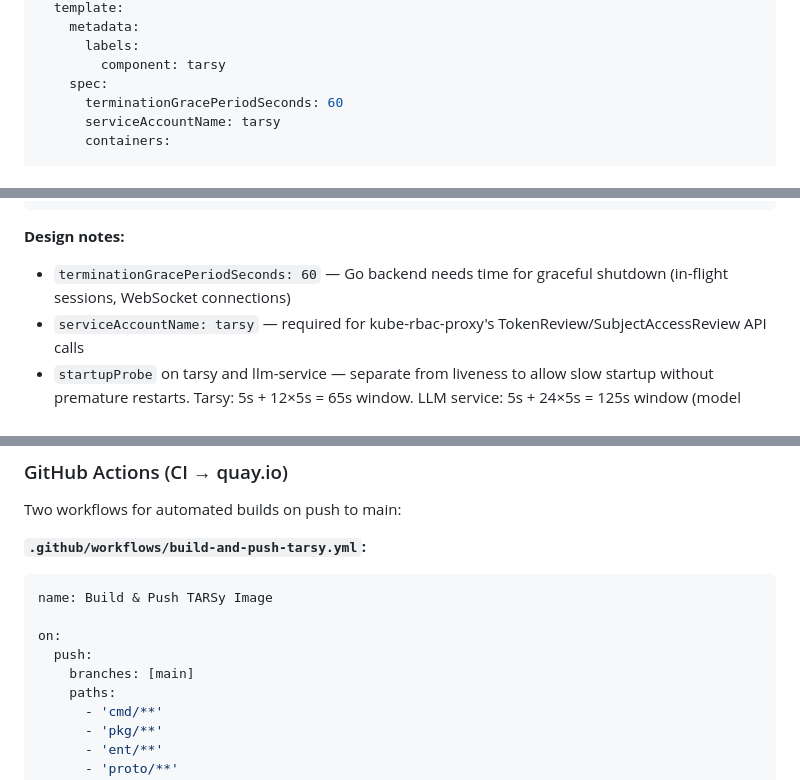
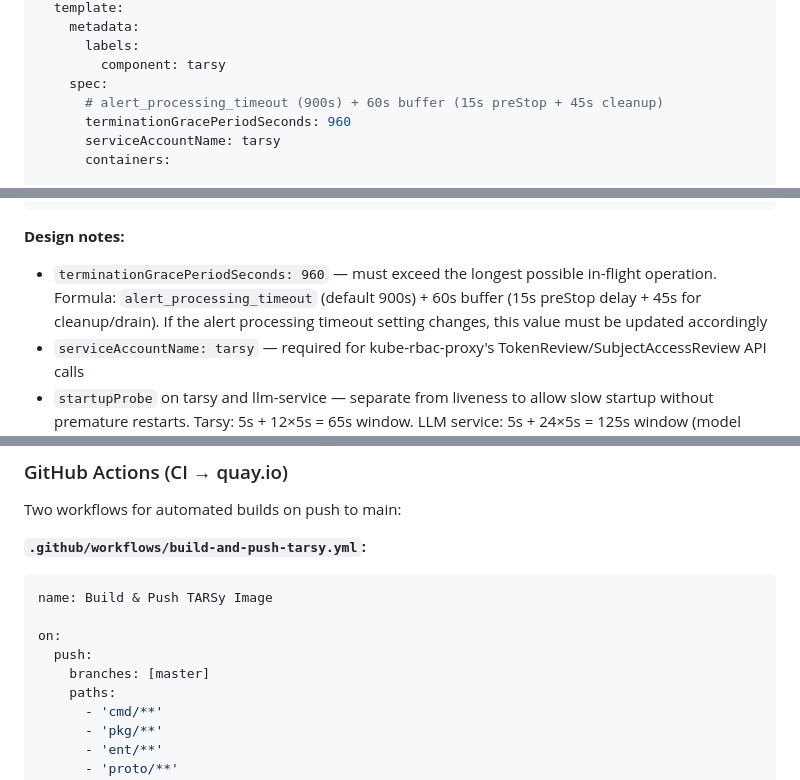
Before and after one commit to codeready-toolchain/tarsy, a Markdown page: docs/phase10-kubernetes-deployment-design.md, 3 parts joined by grey strips. Drawn GitHub-style.

Commit message:
docs
Assisted-by: Cursor

````diff
--- a/docs/phase10-kubernetes-deployment-design.md
+++ b/docs/phase10-kubernetes-deployment-design.md
@@ -283,7 +283,8 @@ spec:
       labels:
         component: tarsy
     spec:
-      terminationGracePeriodSeconds: 60
+      # alert_processing_timeout (900s) + 60s buffer (15s preStop + 45s cleanup)
+      terminationGracePeriodSeconds: 960
       serviceAccountName: tarsy
       containers:
 
@@ -555,7 +556,7 @@ spec:
 ```
 
 **Design notes:**
-- `terminationGracePeriodSeconds: 60` — Go backend needs time for graceful shutdown (in-flight sessions, WebSocket connections)
+- `terminationGracePeriodSeconds: 960` — must exceed the longest possible in-flight operation. Formula: `alert_processing_timeout` (default 900s) + 60s buffer (15s preStop delay + 45s for cleanup/drain). If the alert processing timeout setting changes, this value must be updated accordingly
 - `serviceAccountName: tarsy` — required for kube-rbac-proxy's TokenReview/SubjectAccessReview API calls
 - `startupProbe` on tarsy and llm-service — separate from liveness to allow slow startup without premature restarts. Tarsy: 5s + 12×5s = 65s window. LLM service: 5s + 24×5s = 125s window (model loading can be slow)
 - `emptyDir` for data volumes — writable scratch space for OpenShift's arbitrary UID (HOME=/app/data)
@@ -1047,7 +1048,7 @@ name: Build & Push TARSy Image
 
 on:
   push:
-    branches: [main]
+    branches: [master]
     paths:
       - 'cmd/**'
       - 'pkg/**'
````
Also changed, not shown: other parts of docs/phase10-kubernetes-deployment-design.md (+1 -1 lines).
